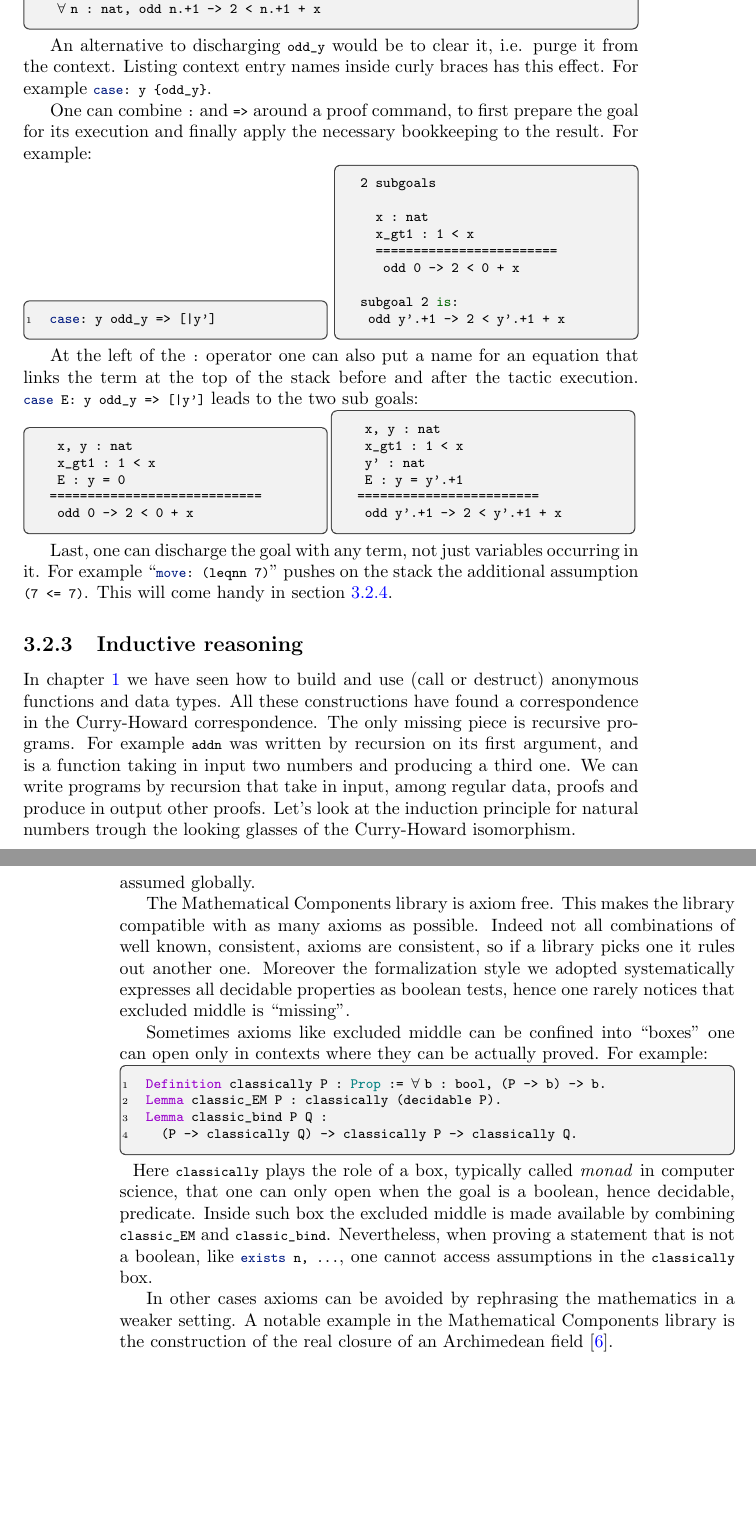
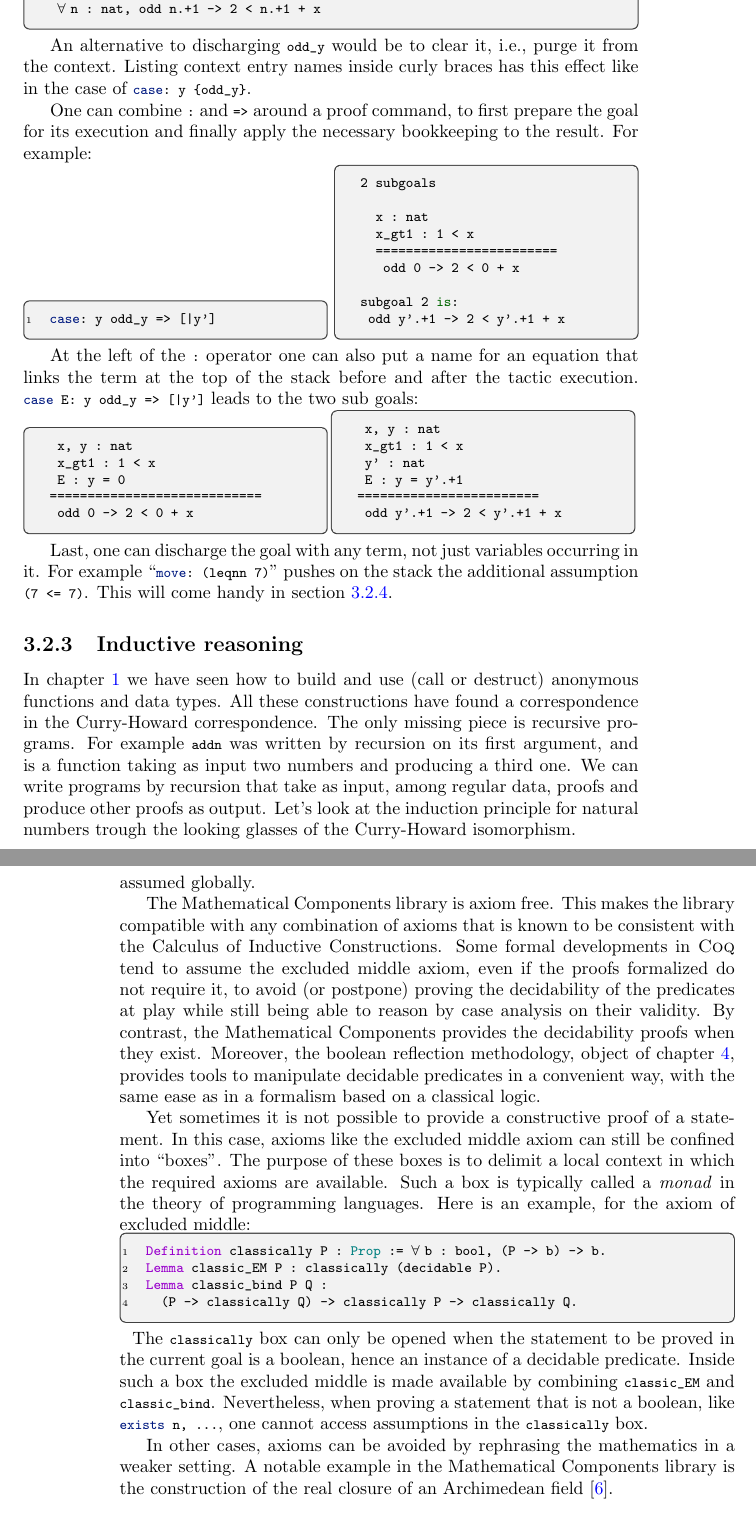
Before and after one commit to math-comp/mcb, a LaTeX thesis (tex/main.tex, which reads tex/chTT.tex): two parts of pages 91 and 94 of 191, joined at a grey line, cut so that both start at the same text, the shorter picture padded with empty space. Compiled offline with pdfLaTeX.

Commit message:
More typos in TT (incl. P.J.'s).

```diff
--- a/tex/chTT.tex
+++ b/tex/chTT.tex
@@ -971,9 +973,9 @@ subgoal 2 is:
  forall n : nat, odd n.+1 -> 2 < n.+1 + x
 \end{coqout}
 
-An alternative to discharging \C{odd\_y} would be to clear it, i.e. purge it
+An alternative to discharging \C{odd\_y} would be to clear it, i.e., purge it
 from the context.  Listing context entry names inside curly braces has this
-effect.  For example \C{case: y \{odd\_y\}}.
+effect like in the case of \C{case: y \{odd\_y\}}.
 \index[ssr]{\C{tactic : ..}!\C{: \{name\}} (disposal)}
 
 One can combine \C{:} and \C{=>} around a proof command, to first prepare the
@@ -1031,9 +1033,9 @@ anonymous functions and data types.  All these
 constructions have found a correspondence in the Curry-Howard correspondence.
 The only missing piece is recursive programs.  For example
 \C{addn} was written by recursion on its first argument, and is a
-function taking in input two numbers and producing a third one.
-We can write programs by recursion that take in input, among regular  data,
-proofs and produce in output other proofs.  Let's look at the
+function taking as input two numbers and producing a third one.
+We can write programs by recursion that take as input, among regular  data,
+proofs and produce  other proofs as output.  Let's look at the
 induction principle for natural numbers trough the looking glasses of the
 Curry-Howard isomorphism.
 
@@ -1185,18 +1187,26 @@ the property is decidable, i.e. when we can write in \Coq{} a program
 to \C{bool} that tests if the property holds or not.
 Excluded middle, in its generality, can only be \emph{axiomatized},
-i.e. assumed globally.
+i.e., assumed globally.
 
 The \mcbMC{} library is axiom free.  This makes the library compatible
-with as many axioms as possible.  Indeed not all combinations of well
-known, consistent, axioms are consistent, so if a library picks
-one it rules out another one.  Moreover the formalization style
-we adopted systematically expresses all decidable properties
-as boolean tests, hence one rarely notices that excluded middle
-is ``missing''.
+with any combination of axioms that is known to be consistent with the
+Calculus of Inductive Constructions. Some formal developments in
+\Coq{} tend to assume the excluded middle axiom, even if the proofs
+formalized do not require it, to avoid (or postpone) proving the
+decidability of the predicates at play while still being able to
+reason by case analysis on their validity. By contrast, the \mcbMC{}
+provides the decidability proofs when they exist. Moreover, the
+boolean reflection methodology, object of chapter~\ref{ch:boolrefl},
+provides tools to manipulate decidable predicates in a convenient way,
+with the same ease as in a formalism based on a classical logic.
 
-Sometimes axioms like excluded middle can be confined into ``boxes''
-one can open only in contexts where they can be actually proved.
-For example:
+Yet sometimes it is not possible to provide a constructive proof of a
+statement. In this case, axioms like the excluded middle axiom can
+still be confined into ``boxes''. The purpose of these boxes is to
+delimit a local context in which the required axioms are
+available. Such a box is typically called a \emph{monad}
+in the theory of programming languages. Here is an example, for the
+axiom of excluded middle:
 
 \begin{coq}{}{}
 Definition classically P : Prop := forall b : bool, (P -> b) -> b.
@@ -1207,74 +1217,15 @@ Lemma classic_bind P Q :
 \index[coq]{\C{classically}}
 \index[coq]{\C{classically_EM}}
 \index[coq]{\C{classically_bind}}
-Here \C{classically} plays the role of a box, typically called \emph{monad}
-in computer science, that one can only open when the goal is a boolean,
-hence decidable, predicate.  Inside such box the excluded middle is
+The \C{classically} box can only be opened when the statement to be
+proved in the current goal is a boolean, hence an instance of a
+decidable predicate. Inside such a box the excluded middle is
 made available by combining \C{classic_EM} and \C{classic_bind}.
 Nevertheless, when proving a statement that is not a boolean, like
 \C{exists n, ...}, one cannot access assumptions in the \C{classically} box.
 
-In other cases axioms can be avoided by rephrasing the mathematics
+In other cases, axioms can be avoided by rephrasing the mathematics
 in a weaker setting.  A notable example in the \mcbMC{} library
 is the construction of the real closure of an Archimedean
 field~\cite{DBLP:conf/itp/Cohen12}.
 %\marginnote{TODO Cyril: say more about RCF}
-
-
-%%%%%%%%%%%%%%%%%%%%%%%%%%%%%%%%%%%%%%%%%%%%%%%%%%%%%
-% \mcbLEVEL{1}
-% \mcbsection{Terms, types, proofs: all in the same pot}
-
-% For a newcomer
-% a quite confusing feature of the \mcbCIC{} is that the same syntax
-% is shared among term, proofs, statements and data types.  In other words terms
-% can occur in types and types can occur in terms.  And of course terms and
-% types play the double role of proofs and statements respectively.
-% This is strictly related to the range the quantifications are allowed on,
-% and to the fact that they can be used to form types.
-% We have seen quantification on terms, like ``\C{ forall n : nat}'' and on types
-% like ``\C{ forall P : Prop}'' or ``\C{ forall T : Type}''.  The subtle difference
-% between the label \C{Prop} for propositions and \C{Type} for data types
-% is out of scope here, we consider them synonyms.
-
-% An excellent example of these quantification is the inductive type
-% modelling the existential quantification:
-
-% \begin{coq}{}{}
-% ex : forall A : Type, (A -> Prop) -> Prop.
-% ex_intro : forall A : Type, forall P : A -> Prop, forall a : A, P a -> ex A P.
-% \end{coq}
-
-% The \C{ex} type constructor is polymorphic in a type \C{A} and a predicate
-% on \C{A}.  Remark that also \C{seq} is polymorphic, but only in one argument
-% so the quantification can be non dependent: \C{(seq : Type -> Type)}.
-
-% In the constructor \C{ex_intro} the quantification on \C{P} also needs to be
-% dependent: first because it must build a term of type \C{(ex A P)} (that
-% mentions \C{P}); second because the last argument needs to be of a proof of
-% \C{P}, so its type must mention the predicate.  Again in the case of \C{seq}
-% the constructor \C{(cons : forall A, A -> seq A -> seq A)} needs no dependent
-% quantification on the head element, while here \C{a} needs to occur in
-% the type of the argument that follows it, since it must be a proof of
-% \C{(P a)}.
-
-%
-%           nat -> nat a function, like pred
-%forall x : nat, p n   a statement, n = n
-%forall x : nat, T n   a rich data type constructor
-%           Type -> Type  a poly data type constructor
-%forall T : Type, F T     a polymorphic data type
-%(bla : Prop) -> 'I_m
-%
-%Something possible but never? used in mcbmc is
-%
-%forall p : (bla : Prop), T p
-%
-%one may find
-%
-%forall i : 'I_k, T i
-%
-%but recall the proof part in i is irrelevant.
-%
-%
-%
```
Also changed, not shown: tex/chTT.tex (82 more changed lines).
